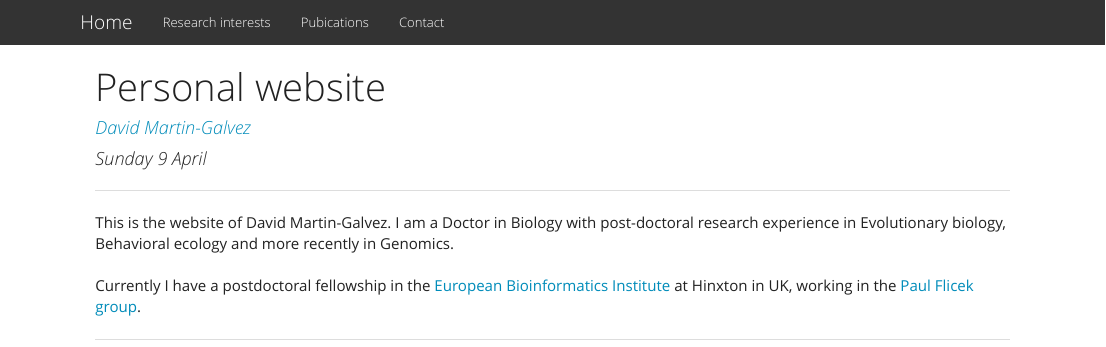
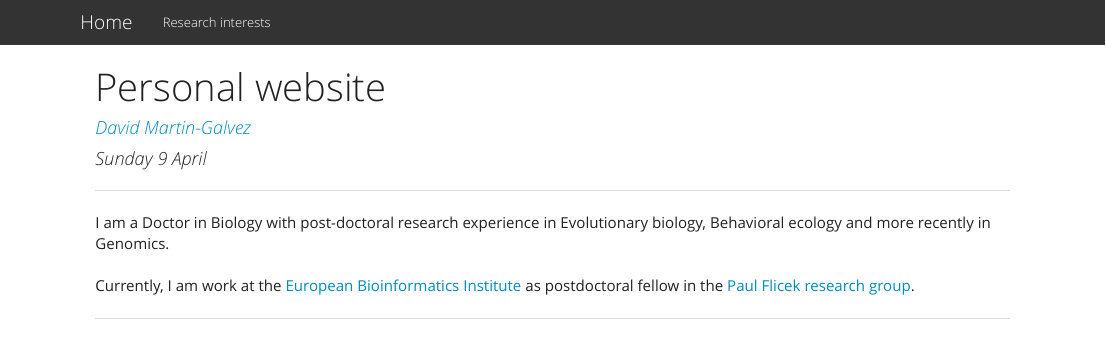
Before and after one commit to damargal/website, an R Markdown document (index.Rmd): the page in a window 1100 px wide, from its top. The pictures show the output file index.html that the author committed with the source, opened offline; library style sheets and scripts come from the installed R packages.

Commit message:
added _site and index

```diff
--- a/_site.yml
+++ b/_site.yml
@@ -4,14 +4,15 @@ navbar:
   left:
     - text: "Research interests"
       href: research_interests.html
-    - text: "Pubications"
-      href: basic_workflow.html
-    - text: "Contact"
-      href: getting_sophisticated.html
+    #- text: "Pubications"
+    #  href: basic_workflow.html
+    #- text: "Contact"
+    #  href: getting_sophisticated.html
 output_dir: "."
 output:
   html_document:
-    theme: yeti
+    theme: "yeti"
+#http://rmarkdown.rstudio.com/html_document_format.html#Appearance and Style
     highlight: textmate
 #    include:
 #      after_body: _footer.html
--- a/index.Rmd
+++ b/index.Rmd
@@ -7,10 +7,10 @@ output:
     fig_width: 1
 ---
 ***
-This is the website of David Martin-Galvez. I am a Doctor in Biology with post-doctoral research experience in Evolutionary biology, Behavioral ecology and more recently in Genomics.
+I am a Doctor in Biology with post-doctoral research experience in Evolutionary biology, Behavioral ecology and more recently in Genomics.
 <br>
 <br>
-Currently I have a postdoctoral fellowship in the [European Bioinformatics Institute](http://www.ebi.ac.uk) at Hinxton in UK, working in the [Paul Flicek group](http://www.ebi.ac.uk/research/flicek).
+Currently, I am work at the [European Bioinformatics Institute](http://www.ebi.ac.uk) as postdoctoral fellow in the [Paul Flicek research group](http://www.ebi.ac.uk/research/flicek).
 
 ***
 
```
Also changed, not shown: index.html.
